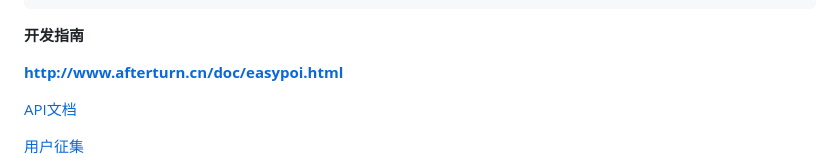
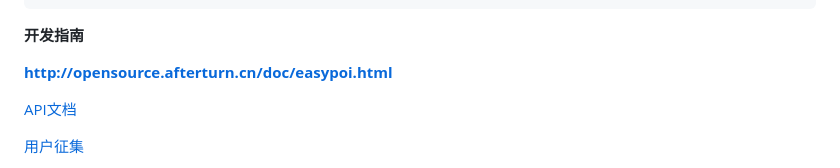
Before and after one commit to fancyoungnuc2h/123biubiu, a Markdown page: README.md, the part around the change. Drawn GitHub-style.

Commit message:
域名换一下

```diff
--- a/README.md
+++ b/README.md
@@ -24,7 +24,7 @@ Spring Boot 支持    https://gitee.com/lemur/easypoi-spring-boot-starter
 
 **开发指南**
 
-**[http://www.afterturn.cn/doc/easypoi.html](hhttp://opensource.afterturn.cn／doc/easypoi.html)**
+**[http://opensource.afterturn.cn/doc/easypoi.html](http://opensource.afterturn.cn／doc/easypoi.html)**
 
 [API文档](https://apidoc.gitee.com/lemur/easypoi/)
 
```
